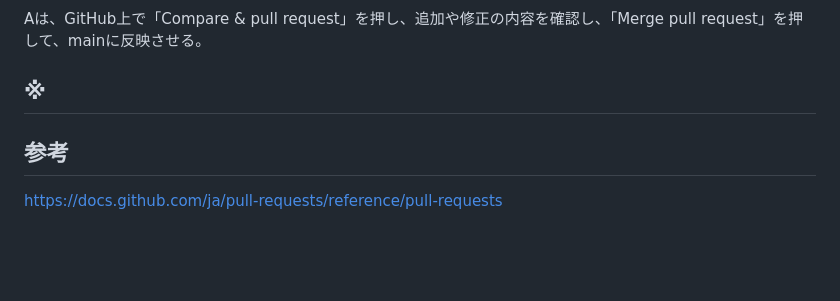
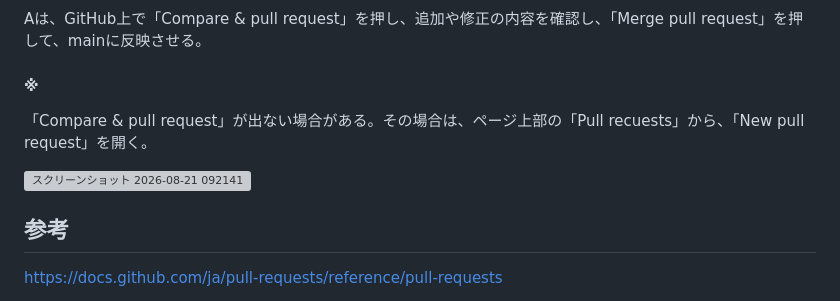
Before and after one commit to 11wtaiga/kadai1, a Markdown page: README.md, the part around the change. Drawn GitHub-style; blank space fills up the shorter version; grey boxes are pictures that could not be loaded.

```diff
--- a/README.md
+++ b/README.md
@@ -62,7 +62,13 @@ git push origin develop
 
 #### プルリクエストでマージする
 Aは、GitHub上で「Compare & pull request」を押し、追加や修正の内容を確認し、「Merge pull request」を押して、mainに反映させる。
-## ※
+#### ※
+「Compare & pull request」が出ない場合がある。その場合は、ページ上部の「Pull recuests」から、「New pull request」を開く。
+
+<img width="1920" height="1032" alt="スクリーンショット 2026-08-21 092141" src="https://github.com/user-attachments/assets/cfd0a229-32ee-4c03-9fda-0dc7bd625189" />
+
+
+
 
 ## 参考
 https://docs.github.com/ja/pull-requests/reference/pull-requests
```
